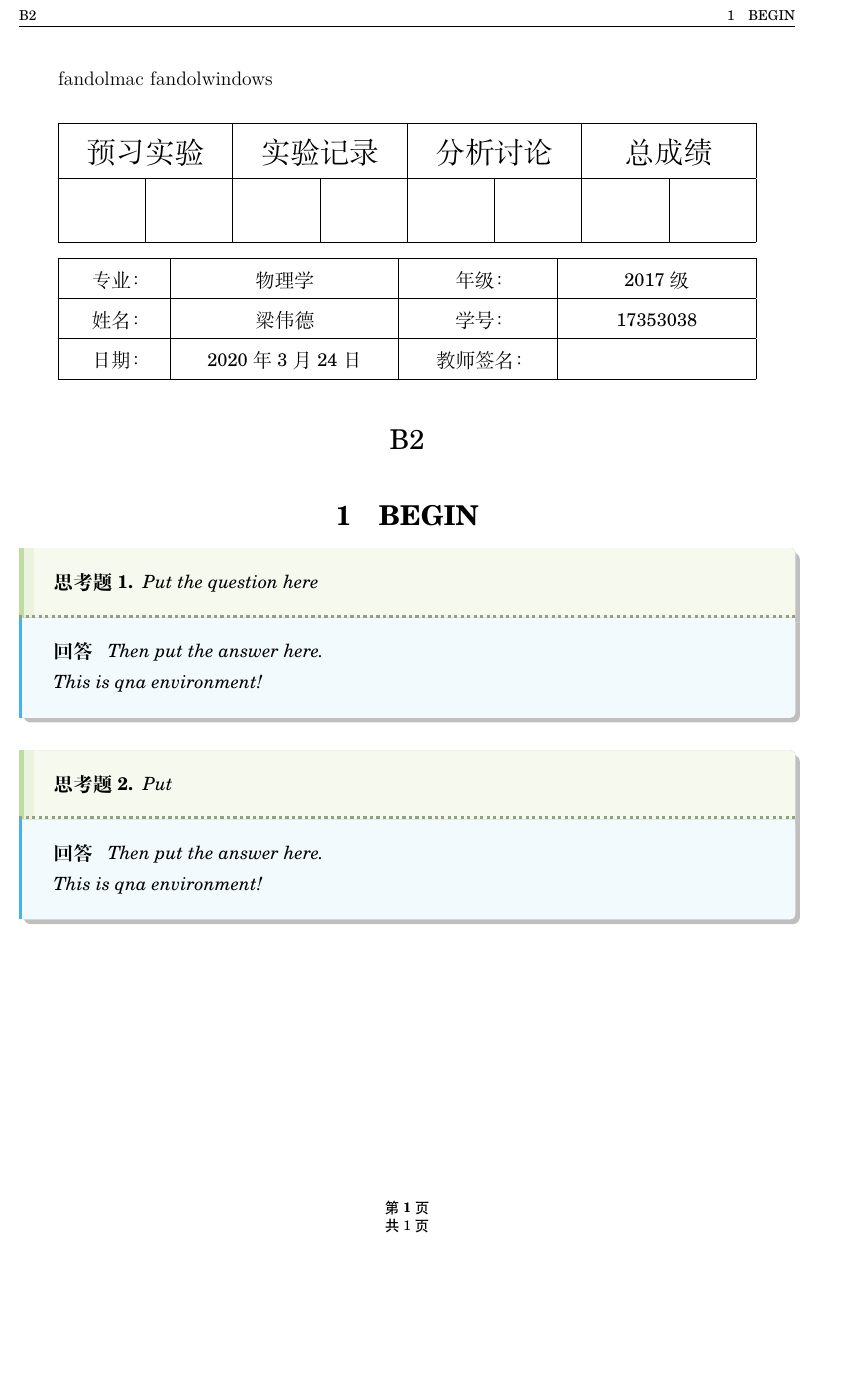
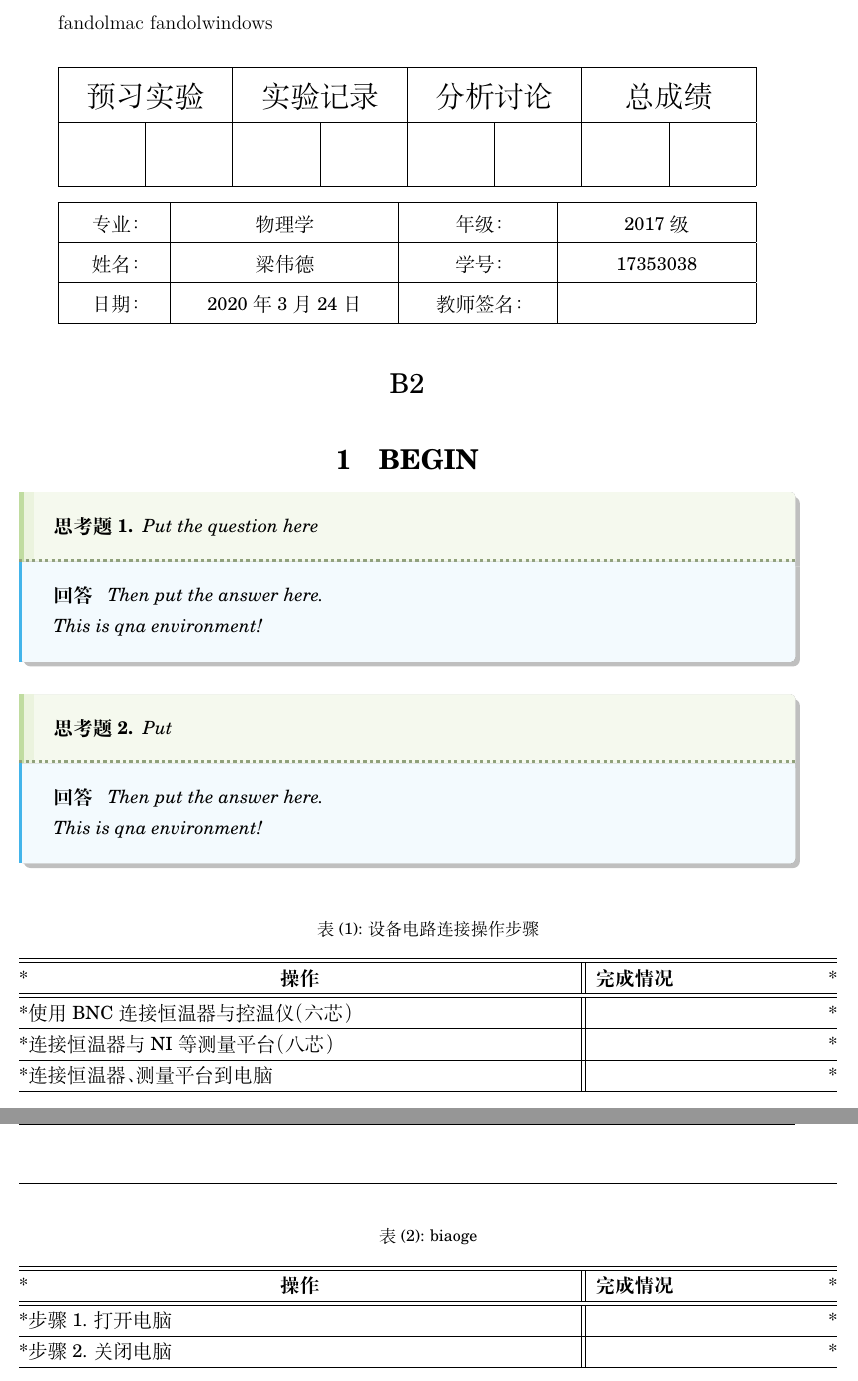
Before and after one commit to StarHub-SPA/Experiment_Report_SPA_Template, a LaTeX problem sheet (loeng's_cls_edition/example.tex, which reads loeng's_cls_edition/spaexp.cls): part of the page before the commit and two parts of pages 1 and 2 of 2 after it, the two joined at a grey line, cut at the place of the change, the shorter picture padded with empty space. Compiled offline with XeLaTeX; a missing font is replaced by an installed copy or a similar font.

Commit message:
实验步骤表格整合

```diff
--- a/loeng's_cls_edition/example.tex
+++ b/loeng's_cls_edition/example.tex
@@ -19,4 +19,21 @@
     This is qna environment!
 \end{qna}
 
+\begin{longtable}{@{*}p{0.7\textwidth}||p{0.3\textwidth}@{*}}
+    \caption{设备电路连接操作步骤\label{tab:设备电路连接}}\\
+    \hline\hline
+    \multicolumn{1}{@{*}>{\centering}p{0.7\textwidth}||}{\textbf{操作}}&\textbf{完成情况}\\
+    \hline\hline
+    使用BNC连接恒温器与控温仪（六芯） & \\ \hline
+    连接恒温器与NI等测量平台 （八芯）& \\ \hline
+    连接恒温器、测量平台到电脑 & \\ \hline
+\end{longtable}
+
+\begin{step}
+    \caption{biaoge}\\
+    \movehead
+    \move{打开电脑}
+    \move{关闭电脑}
+\end{step}
+
 \end{document}
--- a/loeng's_cls_edition/spaexp.cls
+++ b/loeng's_cls_edition/spaexp.cls
@@ -46,6 +46,7 @@ Just choose `xelatex', no `pdflatex' or `latex' and so on.}
 
 %%%表格
 \usepackage{tabularx}
+\usepackage{longtable}
 
 %%%数学
 \usepackage{amsmath}    %数学
```
Also changed, not shown: loeng's_cls_edition/example.pdf, loeng's_cls_edition/spaexp.cls (18 more changed lines).
